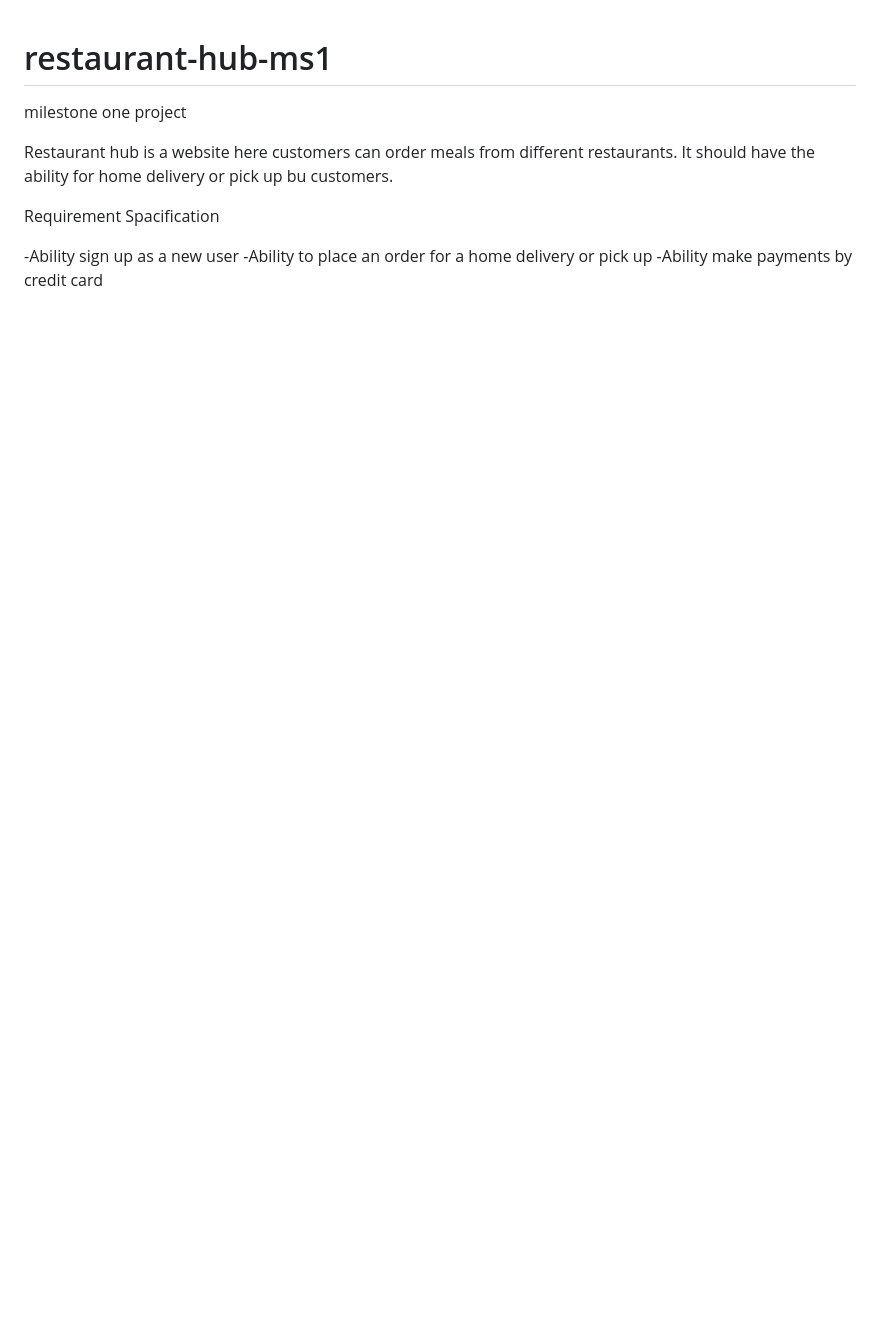
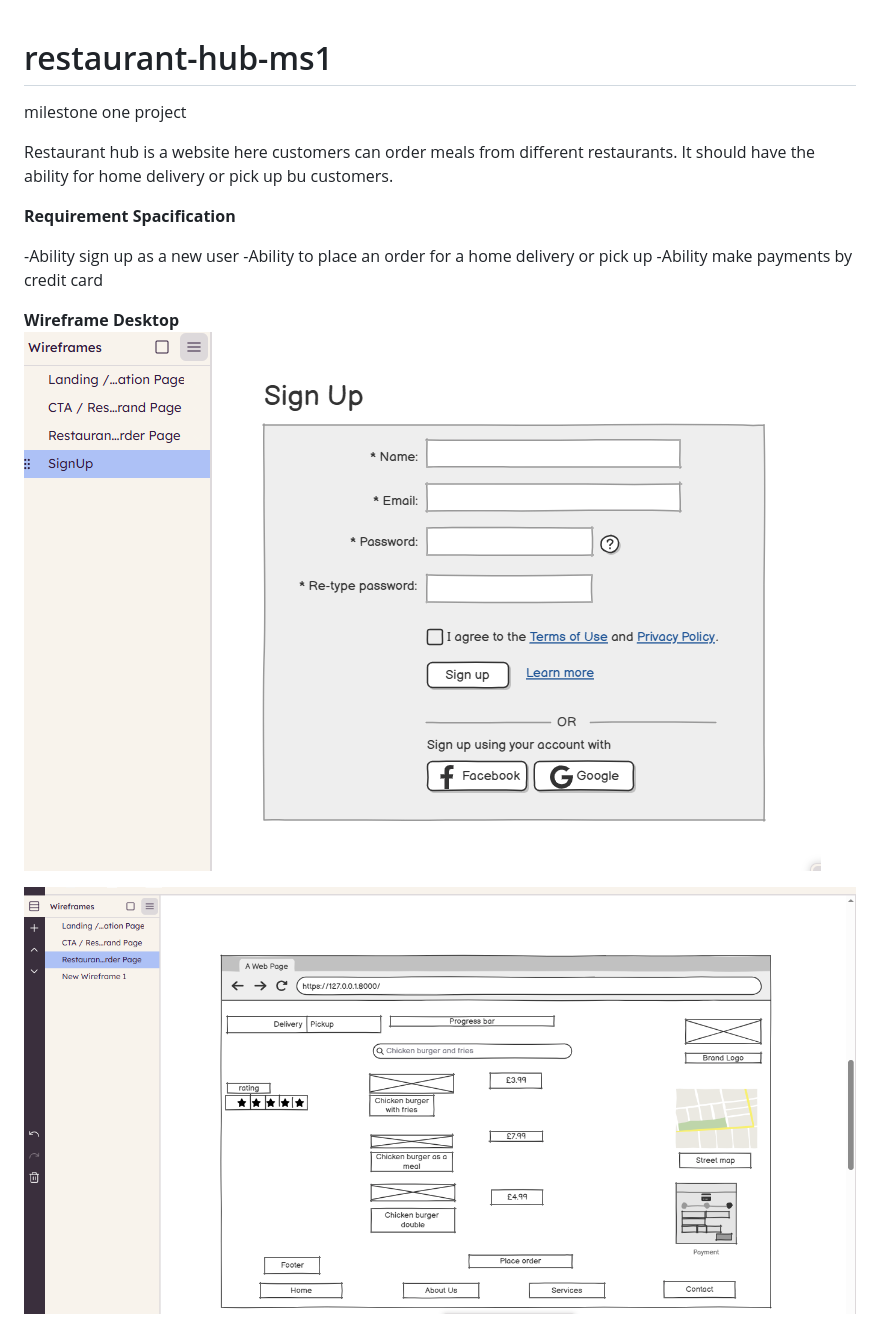
Before and after one commit to charl-90/restaurant-hub-ms1, a Markdown page: README.md, the part around the change printed below. GitHub-like rendering; pictures changed too: orderPage.PNG (added), signUp.PNG (added); blank space fills up the shorter version.

Commit message:
Add wireframe drawings to README.md

```diff
--- a/README.md
+++ b/README.md
@@ -6,10 +6,22 @@ It should have the ability for home delivery or pick up bu customers.
 
 
 
-Requirement Spacification
+**Requirement Spacification**
 
 -Ability sign up as a new user
 -Ability to place an order for a home delivery or pick up
 -Ability make payments by credit card
 
+
+
+
+
+
+
+
+**Wireframe Desktop**
+![alt text](signUp.PNG)
+
+![alt text](orderPage.PNG)
+
 ![alt text](restaurantHunPage.PNG)
```
Also changed, not shown: other parts of README.md (+3 -0 lines), mobileSignUp.PNG (added).
